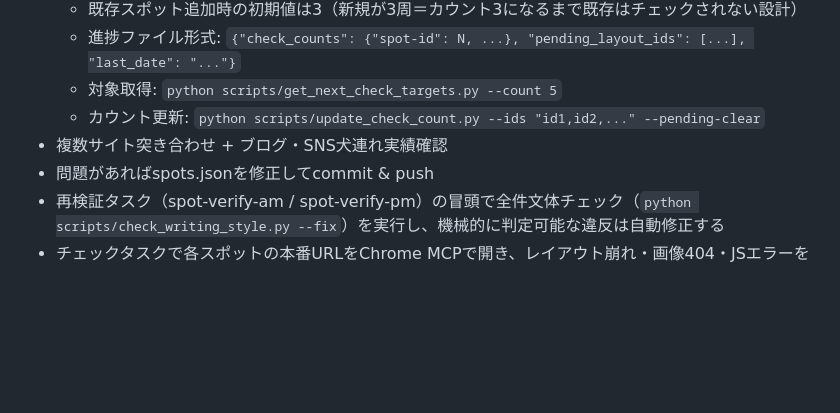
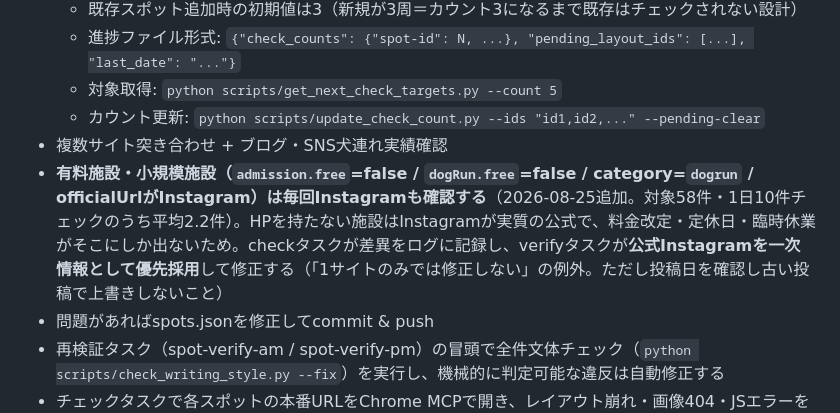
Before and after one commit to imotan-lab/wansakansai, a Markdown page: CLAUDE.md, the part around the change. GitHub-like rendering; blank space fills up the shorter version.

Commit message:
CLAUDE.md: 定期チェックで有料/小規模施設はInstagramも確認する運用を追記
Co-Authored-By: Claude Opus 4.8 <noreply@anthropic.com>

```diff
--- a/CLAUDE.md
+++ b/CLAUDE.md
@@ -165,6 +165,7 @@
   - 対象取得: `python scripts/get_next_check_targets.py --count 5`
   - カウント更新: `python scripts/update_check_count.py --ids "id1,id2,..." --pending-clear`
 - 複数サイト突き合わせ + ブログ・SNS犬連れ実績確認
+- **有料施設・小規模施設（`admission.free`=false / `dogRun.free`=false / category=`dogrun` / officialUrlがInstagram）は毎回Instagramも確認する**（2026-08-25追加。対象58件・1日10件チェックのうち平均2.2件）。HPを持たない施設はInstagramが実質の公式で、料金改定・定休日・臨時休業がそこにしか出ないため。checkタスクが差異をログに記録し、verifyタスクが**公式Instagramを一次情報として優先採用**して修正する（「1サイトのみでは修正しない」の例外。ただし投稿日を確認し古い投稿で上書きしないこと）
 - 問題があればspots.jsonを修正してcommit & push
 - 再検証タスク（spot-verify-am / spot-verify-pm）の冒頭で全件文体チェック（`python scripts/check_writing_style.py --fix`）を実行し、機械的に判定可能な違反は自動修正する
 - チェックタスクで各スポットの本番URLをChrome MCPで開き、レイアウト崩れ・画像404・JSエラーをログに記録（修正はverifyタスクで実施）
```
